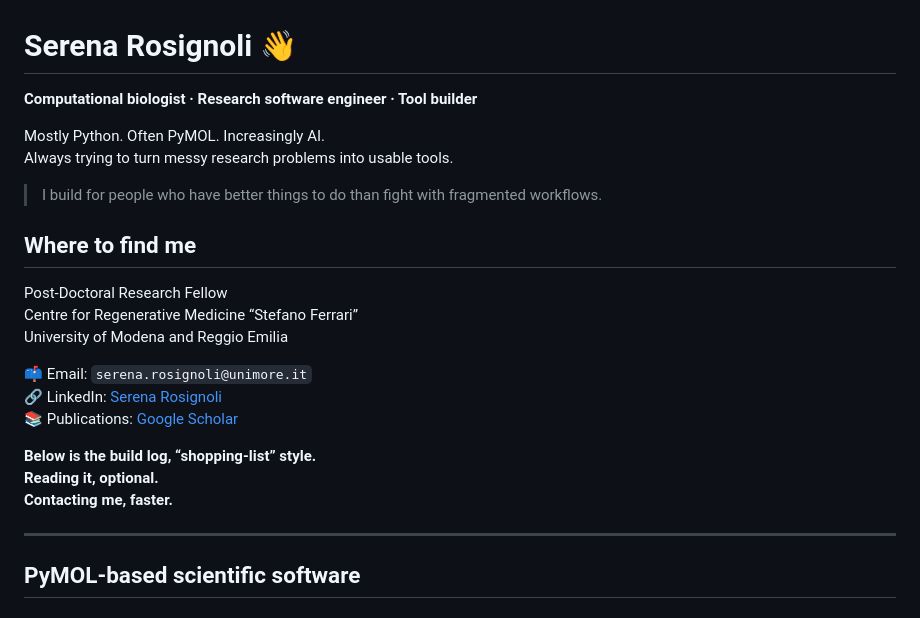
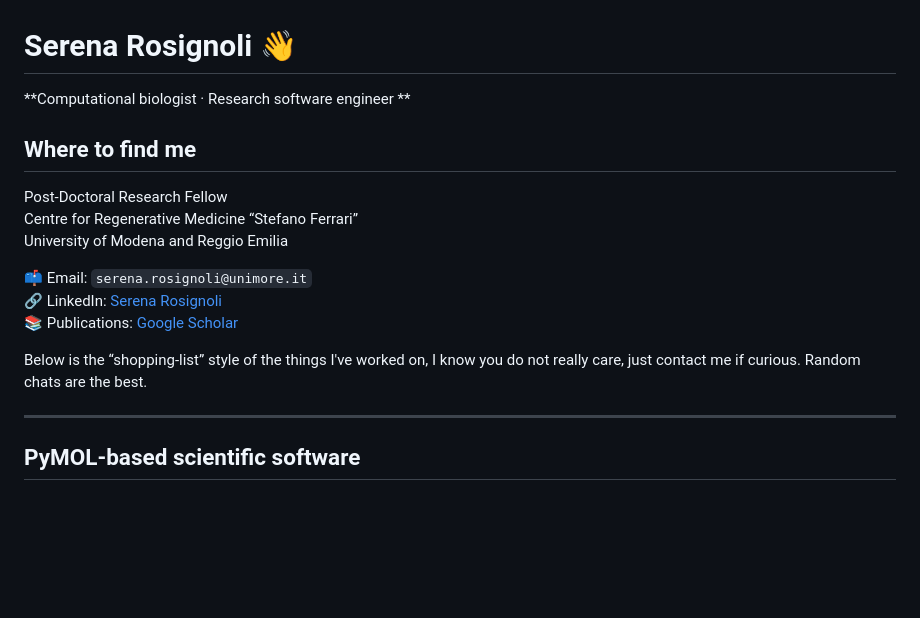
Before and after one commit to SerenaRosi/SerenaRosi, a Markdown page: README.md, the part around the change. GitHub-like rendering; blank space fills up the shorter version.

```diff
--- a/README.md
+++ b/README.md
@@ -1,11 +1,6 @@
 # Serena Rosignoli 👋
 
-**Computational biologist · Research software engineer · Tool builder**
-
-Mostly Python. Often PyMOL. Increasingly AI.
-Always trying to turn messy research problems into usable tools.
-
-> I build for people who have better things to do than fight with fragmented workflows.
+**Computational biologist · Research software engineer **
 
 
 ## Where to find me
@@ -18,9 +13,10 @@ University of Modena and Reggio Emilia
 🔗 LinkedIn: [Serena Rosignoli](https://www.linkedin.com/in/serenarosignoli97/)
 📚 Publications: [Google Scholar](https://scholar.google.com/citations?user=tFQ9tMAAAAAJ&hl=it)
 
-**Below is the build log, “shopping-list” style.**<br>
-**Reading it, optional.**<br>
-**Contacting me, faster.**
+
+Below is the “shopping-list” style of the things I've worked on, I know you do not really care, just contact me if curious.
+Random chats are the best.
+
 
 ---
 
```
